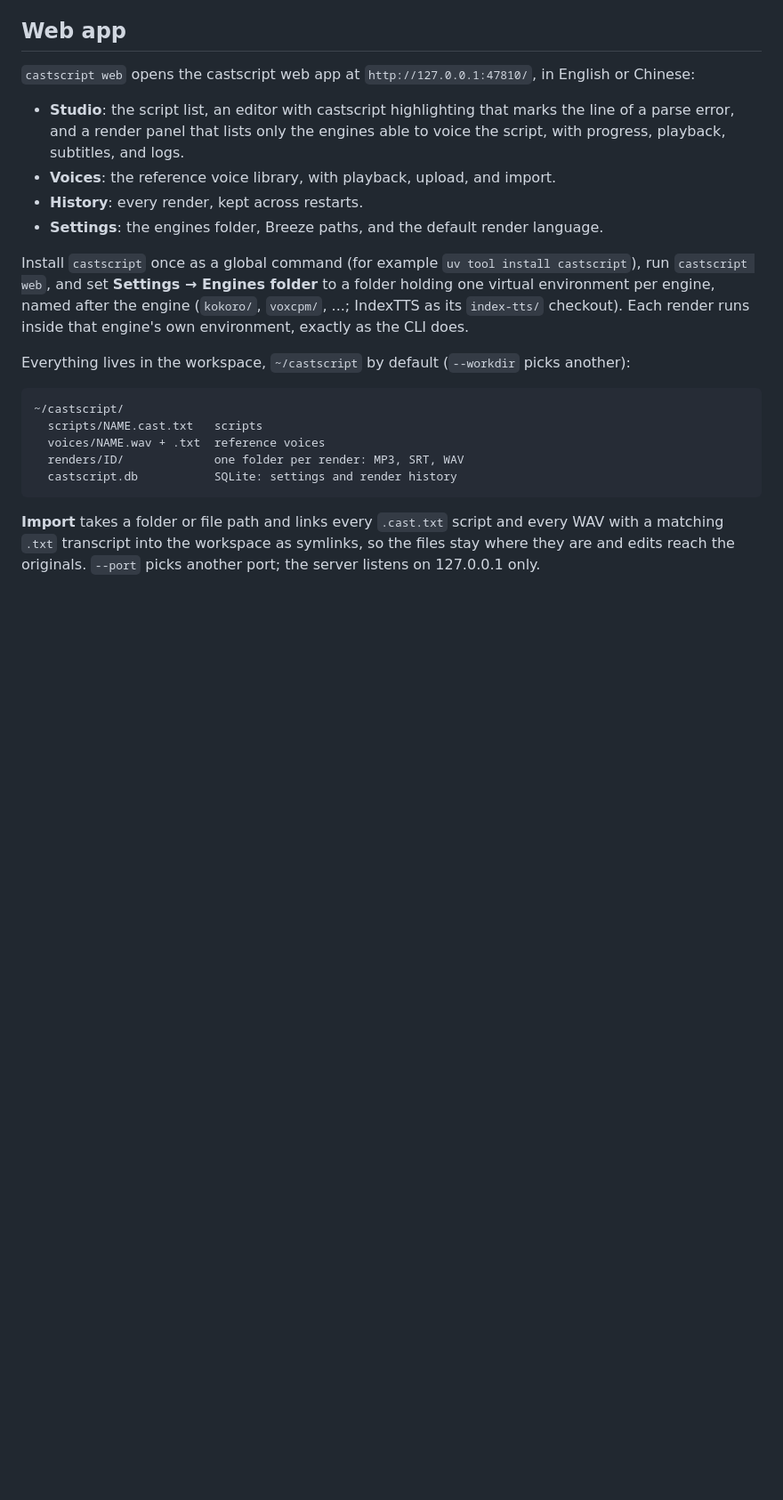
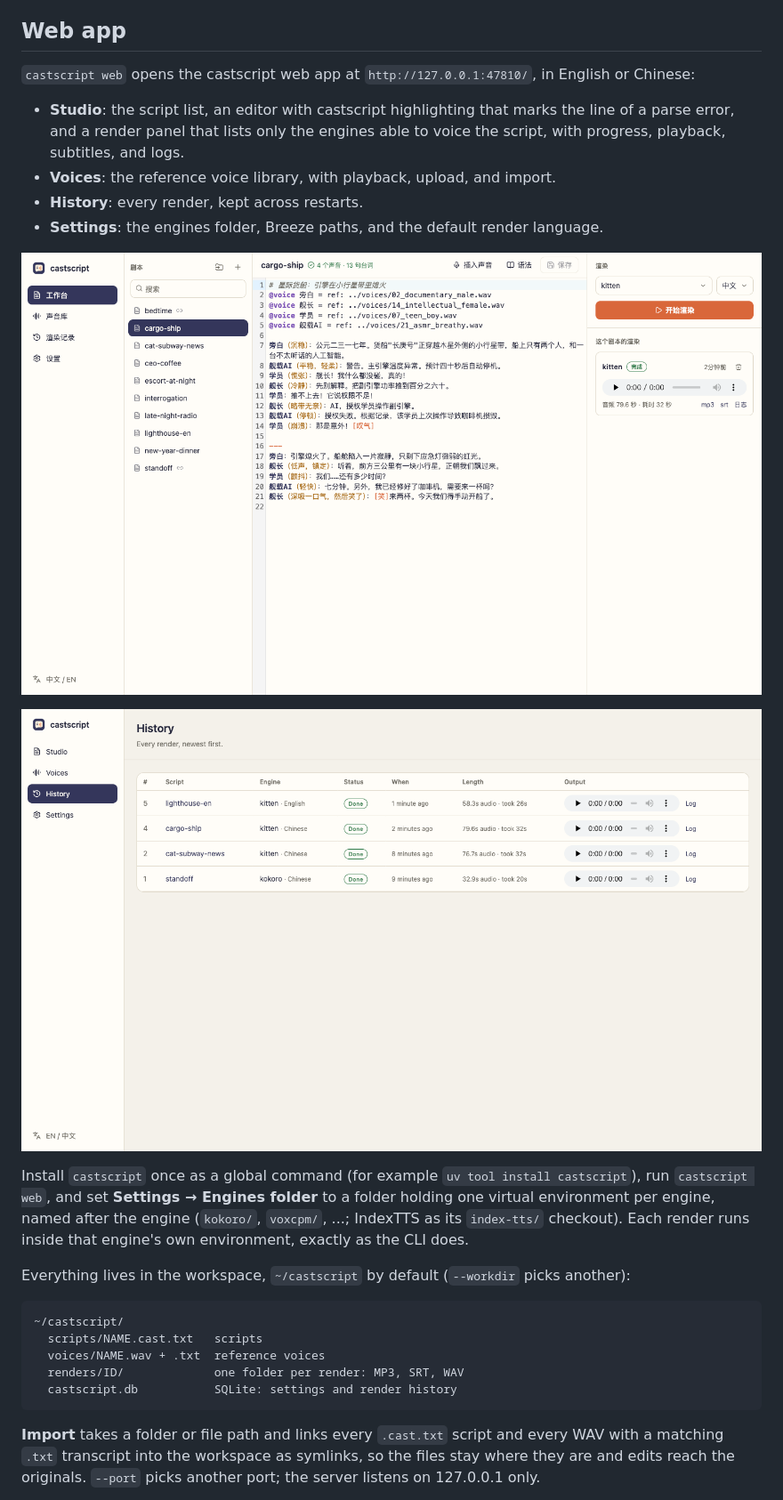
Before and after one commit to jazelly/castscript, a Markdown page: README.md, the part around one of its changes. Shown at 89% size. Drawn GitHub-style; pictures changed too: docs/screenshots/history.png (added), docs/screenshots/studio-zh.png (added); blank space fills up the shorter version.

Commit message:
Show the web app in the README with screenshots
Co-Authored-By: Claude Opus 5.5 <noreply@anthropic.com>

```diff
--- a/README.md
+++ b/README.md
@@ -88,6 +93,10 @@ This writes `.wav`, `.mp3` (loudness-normalized), and `.srt` next to the script.
 - **History**: every render, kept across restarts.
 - **Settings**: the engines folder, Breeze paths, and the default render language.
 
+![The Studio in Chinese, with a sci-fi scene rendered by KittenTTS](https://raw.githubusercontent.com/jazelly/castscript/main/docs/screenshots/studio-zh.png)
+
+![History: every render with its engine, length, and render time](https://raw.githubusercontent.com/jazelly/castscript/main/docs/screenshots/history.png)
+
 Install `castscript` once as a global command (for example `uv tool install castscript`), run `castscript web`, and set **Settings → Engines folder** to a folder holding one virtual environment per engine, named after the engine (`kokoro/`, `voxcpm/`, ...; IndexTTS as its `index-tts/` checkout). Each render runs inside that engine's own environment, exactly as the CLI does.
 
 Everything lives in the workspace, `~/castscript` by default (`--workdir` picks another):
```
Also changed, not shown: other parts of README.md (+5 -0 lines), docs/screenshots/studio.png (added).
